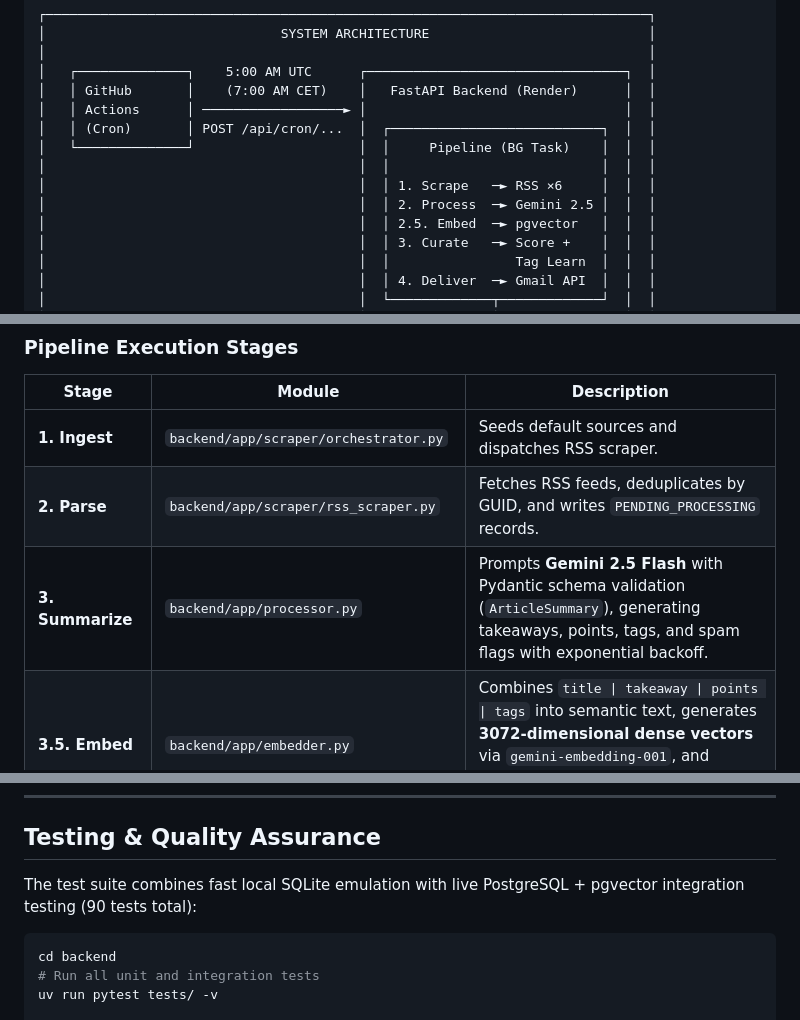
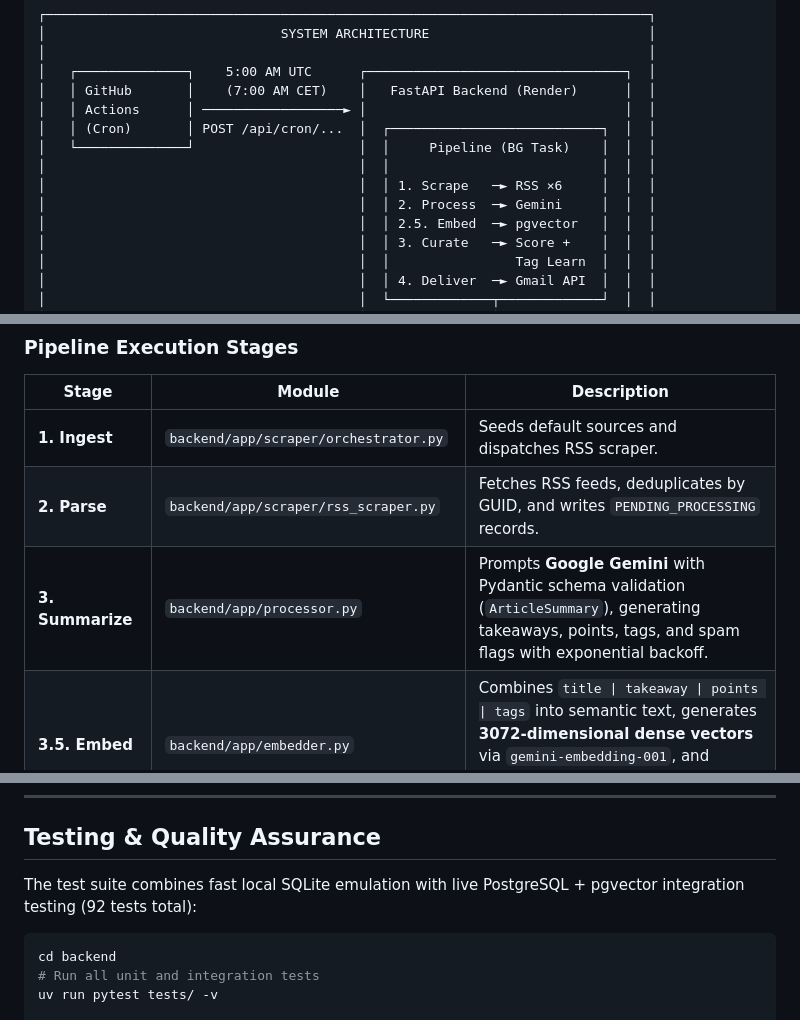
Before and after one commit to BhuvanDamodar/ai-newsletter, a Markdown page: README.md, 3 parts joined by grey strips. Drawn GitHub-style.

````diff
--- a/README.md
+++ b/README.md
@@ -106,7 +106,7 @@ Briefly.ai is a production-oriented full-stack Generative AI application that au
 │   └──────────────┘                     │  │     Pipeline (BG Task)    │  │  │
 │                                        │  │                           │  │  │
 │                                        │  │ 1. Scrape   ─► RSS ×6     │  │  │
-│                                        │  │ 2. Process  ─► Gemini 2.5 │  │  │
+│                                        │  │ 2. Process  ─► Gemini     │  │  │
 │                                        │  │ 2.5. Embed  ─► pgvector   │  │  │
 │                                        │  │ 3. Curate   ─► Score +    │  │  │
 │                                        │  │                Tag Learn  │  │  │
@@ -137,7 +137,7 @@ Briefly.ai is a production-oriented full-stack Generative AI application that au
 |---|---|---|
 | **1. Ingest** | `backend/app/scraper/orchestrator.py` | Seeds default sources and dispatches RSS scraper. |
 | **2. Parse** | `backend/app/scraper/rss_scraper.py` | Fetches RSS feeds, deduplicates by GUID, and writes `PENDING_PROCESSING` records. |
-| **3. Summarize** | `backend/app/processor.py` | Prompts **Gemini 2.5 Flash** with Pydantic schema validation (`ArticleSummary`), generating takeaways, points, tags, and spam flags with exponential backoff. |
+| **3. Summarize** | `backend/app/processor.py` | Prompts **Google Gemini** with Pydantic schema validation (`ArticleSummary`), generating takeaways, points, tags, and spam flags with exponential backoff. |
 | **3.5. Embed** | `backend/app/embedder.py` | Combines `title \| takeaway \| points \| tags` into semantic text, generates **3072-dimensional dense vectors** via `gemini-embedding-001`, and persists them to PostgreSQL via `pgvector`. |
 | **4. Curate** | `backend/app/curator.py` | Scores candidate articles using explicit keyword preferences (+5 per match, +1 base) and **60-day historical feedback tag affinities ($\pm 2$ per tag, clamped $[-4, +4]$)** with conservative canonicalization (`normalize_tag`), cross-referencing `DigestLog` for deduplication. |
 | **5. Deliver** | `backend/app/email_service.py` & `security.py` | Signs 30-day feedback tokens with `itsdangerous`, renders responsive HTML digests with email-safe pill buttons (`digest.html`), and delivers via authenticated **Gmail REST API**. |
@@ -199,7 +199,7 @@ uv run python -m tests.rag_eval.evaluate_rag
 
 ## Testing & Quality Assurance
 
-The test suite combines fast local SQLite emulation with live PostgreSQL + pgvector integration testing (90 tests total):
+The test suite combines fast local SQLite emulation with live PostgreSQL + pgvector integration testing (92 tests total):
 
 ```bash
 cd backend
````
Also changed, not shown: other parts of README.md (+13 -11 lines).
